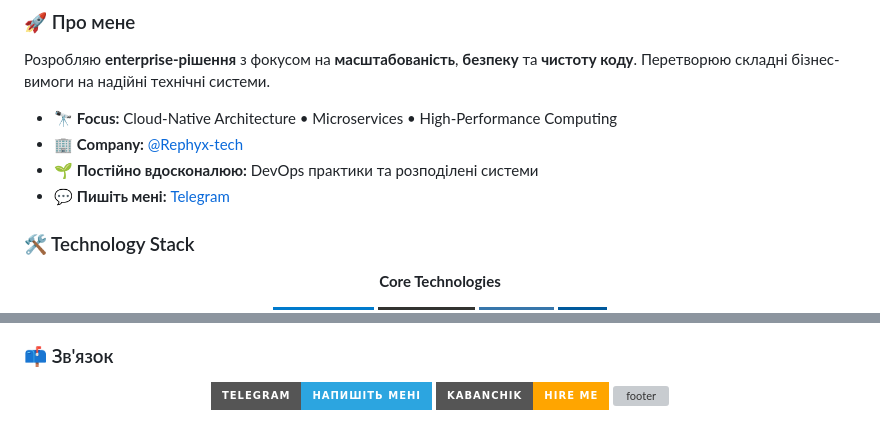
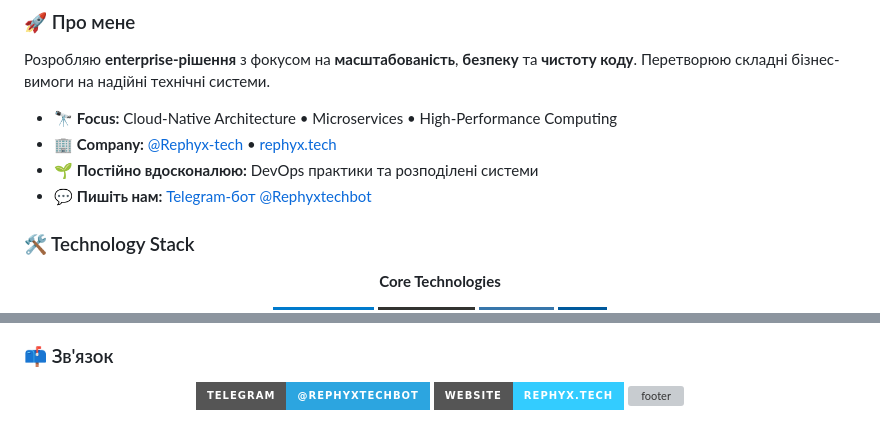
Before and after one commit to UnderTakerXgit/UnderTakerXgit, a Markdown page: README.md, 2 parts joined by grey strips. Drawn GitHub-style; badges without logos; grey boxes are pictures that could not be loaded.

Commit message:
docs: update contacts — Telegram bot + website, drop Kabanchik

```diff
--- a/README.md
+++ b/README.md
@@ -20,9 +20,9 @@
 Розробляю **enterprise-рішення** з фокусом на **масштабованість**, **безпеку** та **чистоту коду**. Перетворюю складні бізнес-вимоги на надійні технічні системи.
 
 - 🔭 **Focus:** Cloud-Native Architecture • Microservices • High-Performance Computing
-- 🏢 **Company:** [@Rephyx-tech](https://github.com/Rephyx-tech)
+- 🏢 **Company:** [@Rephyx-tech](https://github.com/Rephyx-tech) • [rephyx.tech](https://rephyx.tech/)
 - 🌱 **Постійно вдосконалюю:** DevOps практики та розподілені системи
-- 💬 **Пишіть мені:** [Telegram](https://t.me/DeniSSgalicia)
+- 💬 **Пишіть нам:** [Telegram-бот @Rephyxtechbot](https://t.me/Rephyxtechbot)
 
 <!-- ============ TECH STACK ============ -->
 ### 🛠 Technology Stack
@@ -86,11 +86,11 @@
 
 <div align="center">
 
-<a href="https://t.me/DeniSSgalicia" target="_blank">
-  <img src="https://img.shields.io/badge/Telegram-Напишіть_мені-2CA5E0?style=for-the-badge&logo=telegram&logoColor=white" alt="Telegram"/>
+<a href="https://t.me/Rephyxtechbot" target="_blank">
+  <img src="https://img.shields.io/badge/Telegram-%40Rephyxtechbot-2CA5E0?style=for-the-badge&logo=telegram&logoColor=white" alt="Telegram"/>
 </a>
-<a href="https://kabanchik.ua/ua/user/3866478" target="_blank">
-  <img src="https://img.shields.io/badge/Kabanchik-Hire_Me-FFA500?style=for-the-badge&logo=rss&logoColor=white" alt="Kabanchik"/>
+<a href="https://rephyx.tech/" target="_blank">
+  <img src="https://img.shields.io/badge/Website-rephyx.tech-33CCFF?style=for-the-badge&logo=google-chrome&logoColor=white" alt="Website"/>
 </a>
 
 <img src="https://capsule-render.vercel.app/api?type=waving&color=0:0d1117,100:33CCFF&height=120&section=footer" width="100%" alt="footer"/>
```
